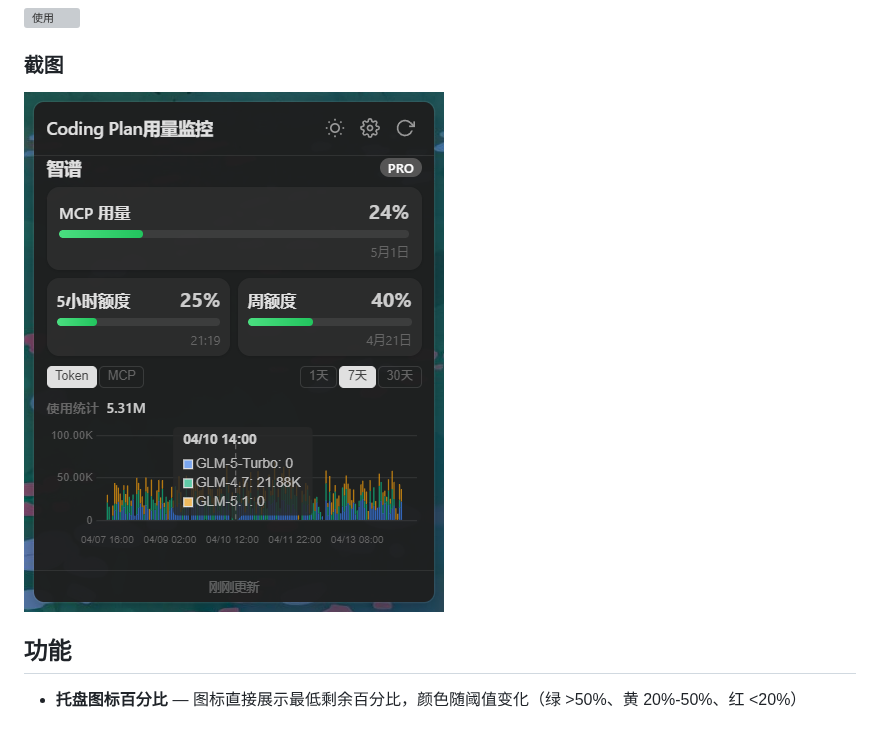
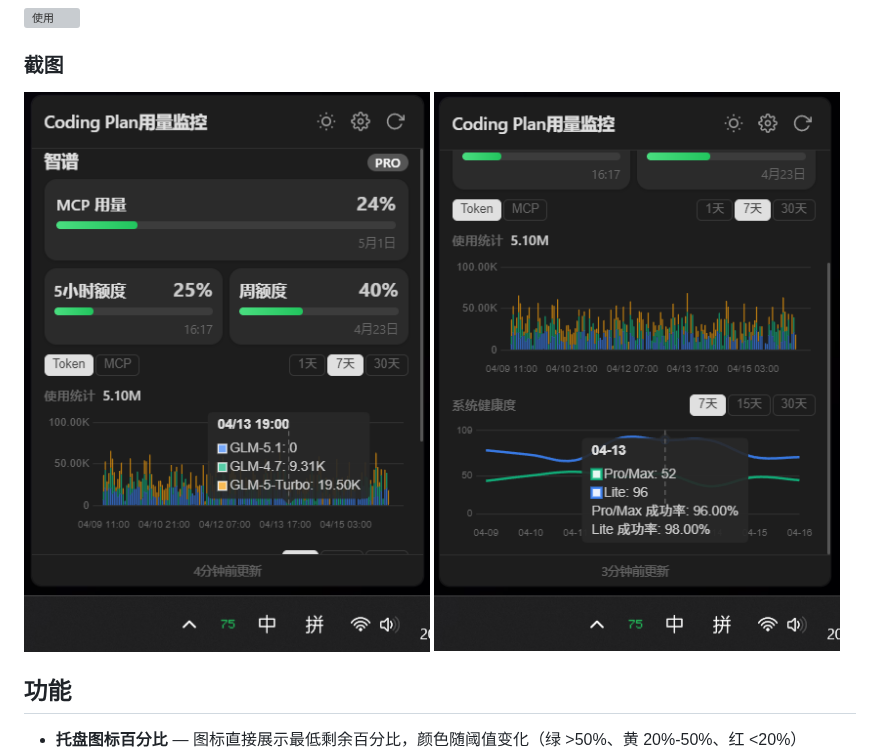
Before and after one commit to hyizhou/coding-quota-bar, a Markdown page: README.md, the part around the change. Drawn GitHub-style; pictures changed too: img/2.png, img/3.png (added); blank space fills up the shorter version; grey boxes are pictures that could not be loaded.

Commit message:
docs(readme): 添加新截图到文档

```diff
--- a/README.md
+++ b/README.md
@@ -11,6 +11,7 @@ Windows 系统托盘应用，实时监控 AI 平台 Coding Plan 用量配额。
 
 ### 截图
 ![截图](img/2.png)
+![截图](img/3.png)
 
 
 ## 功能
```
